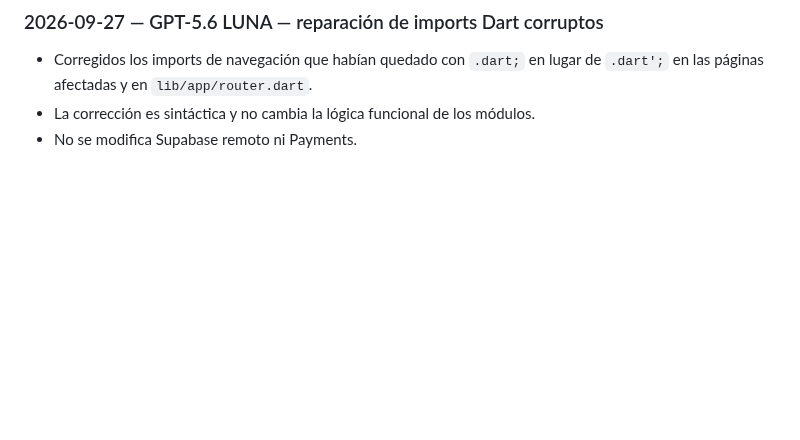
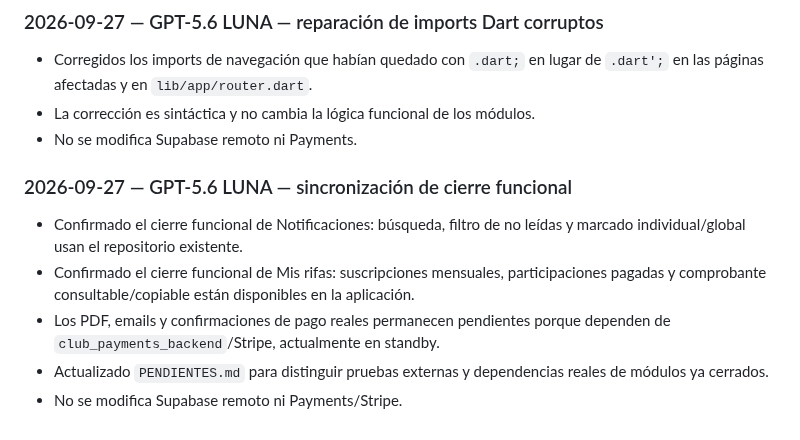
Before and after one commit to diezparaiso/gestion_clubes, a Markdown page: AI_CHANGELOG.md, the part around the change. GitHub-like rendering; blank space fills up the shorter version.

Commit message:
docs: record module closure status

```diff
--- a/AI_CHANGELOG.md
+++ b/AI_CHANGELOG.md
@@ -571,3 +571,11 @@ This file is the permanent handoff log between AI assistants working on this rep
 - Corregidos los imports de navegación que habían quedado con `.dart;` en lugar de `.dart';` en las páginas afectadas y en `lib/app/router.dart`.
 - La corrección es sintáctica y no cambia la lógica funcional de los módulos.
 - No se modifica Supabase remoto ni Payments.
+
+
+### 2026-09-27 — GPT-5.6 LUNA — sincronización de cierre funcional
+- Confirmado el cierre funcional de Notificaciones: búsqueda, filtro de no leídas y marcado individual/global usan el repositorio existente.
+- Confirmado el cierre funcional de Mis rifas: suscripciones mensuales, participaciones pagadas y comprobante consultable/copiable están disponibles en la aplicación.
+- Los PDF, emails y confirmaciones de pago reales permanecen pendientes porque dependen de `club_payments_backend`/Stripe, actualmente en standby.
+- Actualizado `PENDIENTES.md` para distinguir pruebas externas y dependencias reales de módulos ya cerrados.
+- No se modifica Supabase remoto ni Payments/Stripe.
```
